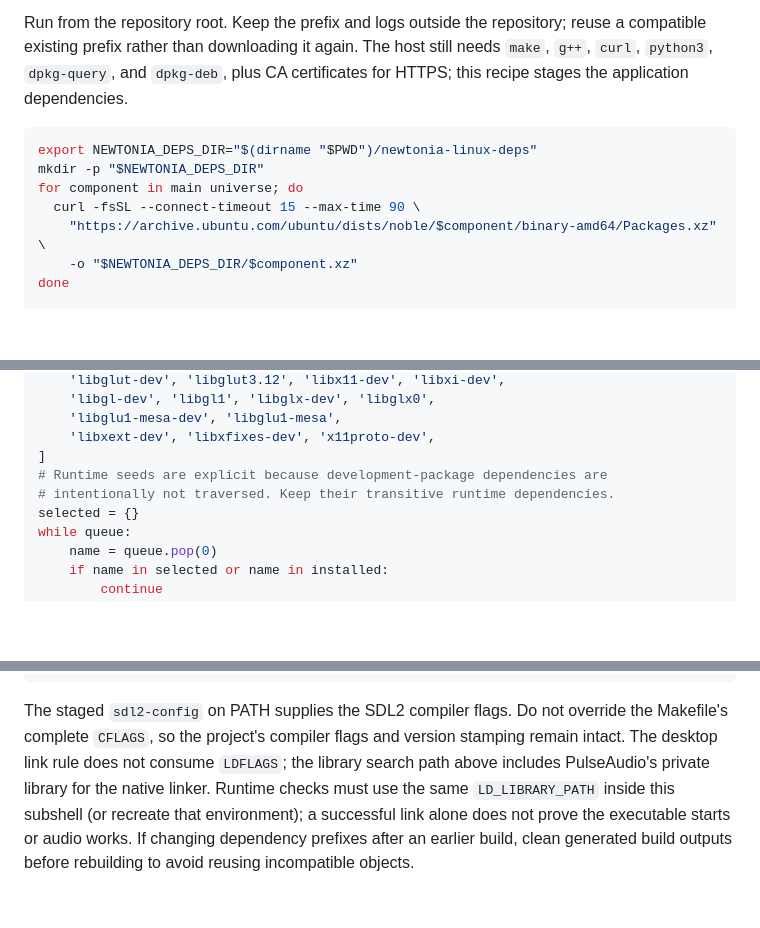
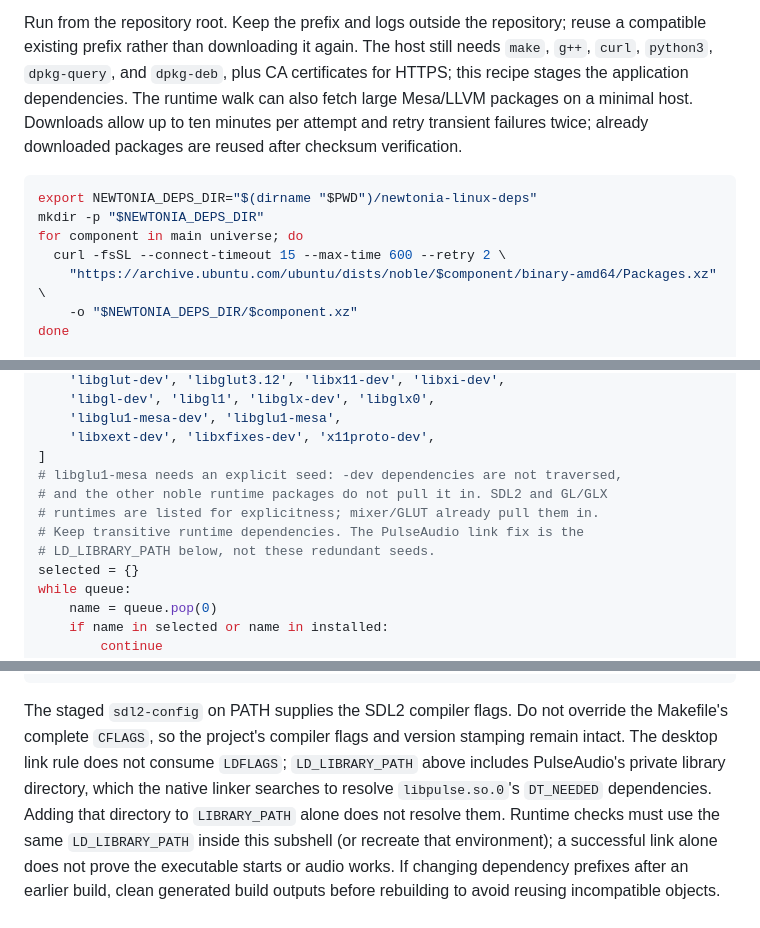
Before and after one commit to cradle/newtonia, a Markdown page: AGENTS.md, 3 parts joined by grey strips. GitHub-like rendering; blank space fills up the shorter version.

Commit message:
Clarify Linux fallback dependencies and download limits

````diff
--- a/AGENTS.md
+++ b/AGENTS.md
@@ -92,12 +97,15 @@ Run from the repository root. Keep the prefix and logs outside the repository;
 reuse a compatible existing prefix rather than downloading it again. The host
 still needs `make`, `g++`, `curl`, `python3`, `dpkg-query`, and `dpkg-deb`, plus
 CA certificates for HTTPS; this recipe stages the application dependencies.
+The runtime walk can also fetch large Mesa/LLVM packages on a minimal host.
+Downloads allow up to ten minutes per attempt and retry transient failures
+twice; already downloaded packages are reused after checksum verification.
 
 ```sh
 export NEWTONIA_DEPS_DIR="$(dirname "$PWD")/newtonia-linux-deps"
 mkdir -p "$NEWTONIA_DEPS_DIR"
 for component in main universe; do
-  curl -fsSL --connect-timeout 15 --max-time 90 \
+  curl -fsSL --connect-timeout 15 --max-time 600 --retry 2 \
     "https://archive.ubuntu.com/ubuntu/dists/noble/$component/binary-amd64/Packages.xz" \
     -o "$NEWTONIA_DEPS_DIR/$component.xz"
 done
@@ -136,8 +144,11 @@ queue = [
     'libglu1-mesa-dev', 'libglu1-mesa',
     'libxext-dev', 'libxfixes-dev', 'x11proto-dev',
 ]
-# Runtime seeds are explicit because development-package dependencies are
-# intentionally not traversed. Keep their transitive runtime dependencies.
+# libglu1-mesa needs an explicit seed: -dev dependencies are not traversed,
+# and the other noble runtime packages do not pull it in. SDL2 and GL/GLX
+# runtimes are listed for explicitness; mixer/GLUT already pull them in.
+# Keep transitive runtime dependencies. The PulseAudio link fix is the
+# LD_LIBRARY_PATH below, not these redundant seeds.
 selected = {}
 while queue:
     name = queue.pop(0)
@@ -213,8 +225,10 @@ Build in a subshell so the local library paths do not affect later commands:
 The staged `sdl2-config` on PATH supplies the SDL2 compiler flags. Do not
 override the Makefile's complete `CFLAGS`, so the project's compiler flags and
 version stamping remain intact. The desktop link rule does not consume
-`LDFLAGS`; the library search path above includes PulseAudio's private library
-for the native linker. Runtime checks must use the same `LD_LIBRARY_PATH`
+`LDFLAGS`; `LD_LIBRARY_PATH` above includes PulseAudio's private library
+directory, which the native linker searches to resolve `libpulse.so.0`'s
+`DT_NEEDED` dependencies. Adding that directory to `LIBRARY_PATH` alone does
+not resolve them. Runtime checks must use the same `LD_LIBRARY_PATH`
 inside this subshell (or recreate that environment); a successful link alone
 does not prove the executable starts or audio works. If changing
 dependency prefixes after an earlier build, clean generated build outputs
````
Also changed, not shown: other parts of AGENTS.md (+7 -1 lines).
